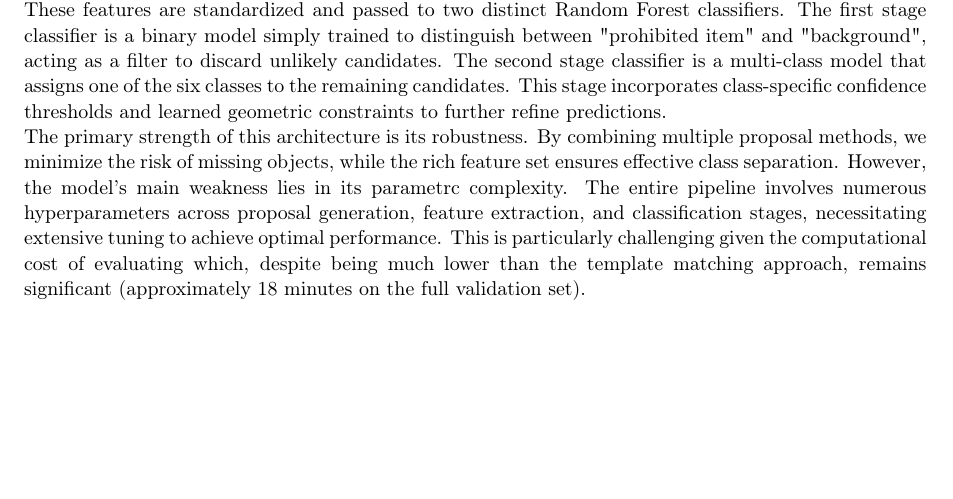
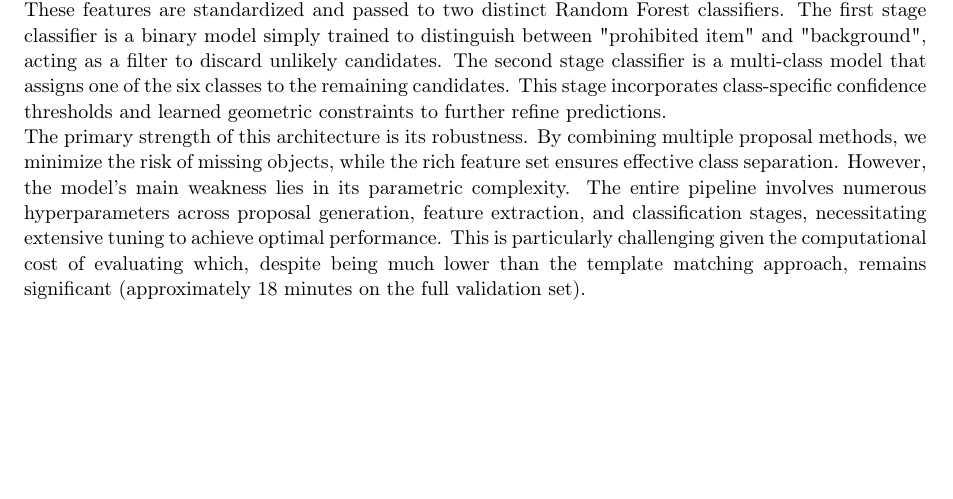
Before and after one commit to JeanJNMV/MDS-VIC_XRay_Challenge, a LaTeX document (report/report.tex): part of page 2 of 2, cut so that both start at the same text. Compiled offline with pdfLaTeX.

Commit message:
fixed small error in report

```diff
--- a/report/report.tex
+++ b/report/report.tex
@@ -74,7 +74,7 @@ We chose to implement as our final model a two-stage detection pipeline using Ra
 Instead of scanning every pixel, the model first generates a set of "candidate" bounding boxes. To ensure no object is missed, we employ an ensemble of five distinct segmentation techniques: Multi-Thresholding, Percentile Thresholding (captures objects at various intensity levels), CLAHE (enhances local contrast to find objects in dark and dense areas), Adaptive Thresholding (handles varying background gradients) and MSER (effective for detecting consistent regions of interest). These methods collectively generate a large pool of proposals which are then filtered via NMS to remove duplicates. \\
 For every candidate region, we extract a rich dimensional feature vector designed to capture the unique signature of prohibited items. We rely on: HOG (captures the shape and edge structure), Texture Descriptors (uses Local Binary Patterns and intensity histograms), Geometric Features (Hu Moments, solidity, aspect ratio, and convexity), Edge Statistics (canny edge density and Hough Line transforms). \\
 These features are standardized and passed to two distinct Random Forest classifiers. The first stage classifier is a binary model simply trained to distinguish between "prohibited item" and "background", acting as a filter to discard unlikely candidates. The second stage classifier is a multi-class model that assigns one of the six classes to the remaining candidates. This stage incorporates class-specific confidence thresholds and learned geometric constraints to further refine predictions. \\
-The primary strength of this architecture is its robustness. By combining multiple proposal methods, we minimize the risk of missing objects, while the rich feature set ensures effective class separation. However, the model's main weakness lies in its parametrc complexity. The entire pipeline involves numerous hyperparameters across proposal generation, feature extraction, and classification stages, necessitating extensive tuning to achieve optimal performance. This is particularly challenging given the computational cost of evaluating which, despite being much lower than the template matching approach, remains significant (approximately 18 minutes on the full validation set).
+The primary strength of this architecture is its robustness. By combining multiple proposal methods, we minimize the risk of missing objects, while the rich feature set ensures effective class separation. However, the model's main weakness lies in its parametric complexity. The entire pipeline involves numerous hyperparameters across proposal generation, feature extraction, and classification stages, necessitating extensive tuning to achieve optimal performance. This is particularly challenging given the computational cost of evaluating which, despite being much lower than the template matching approach, remains significant (approximately 18 minutes on the full validation set).
 
 
 \end{document}
```
Also changed, not shown: report/report.pdf.
